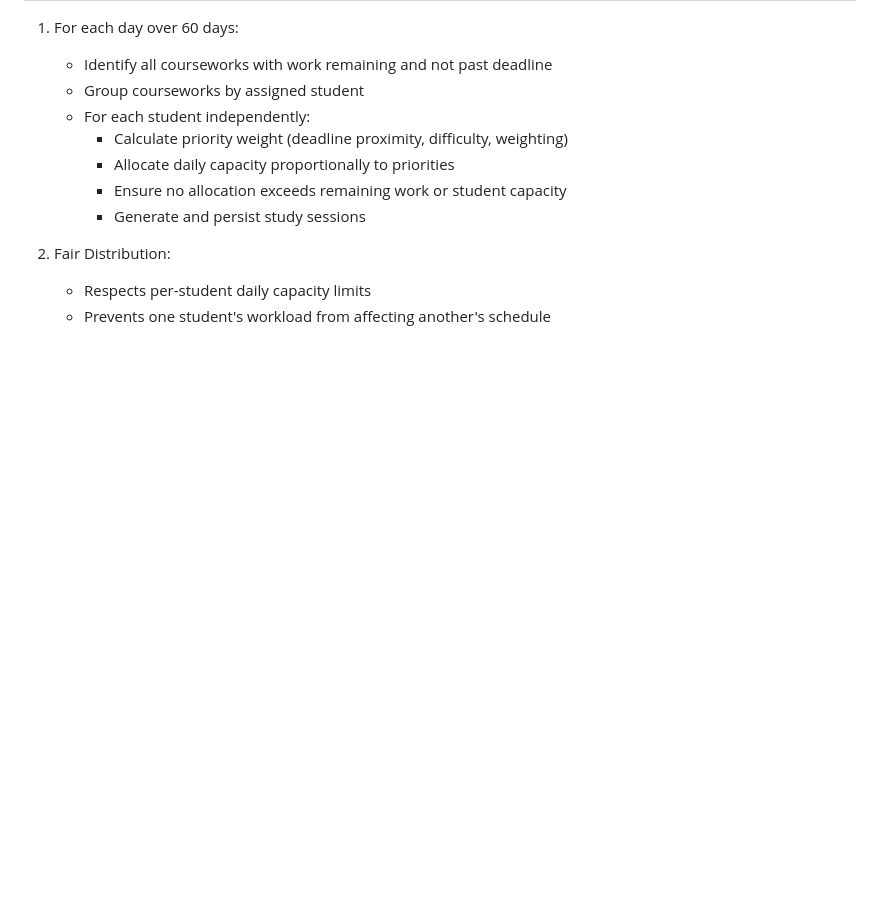
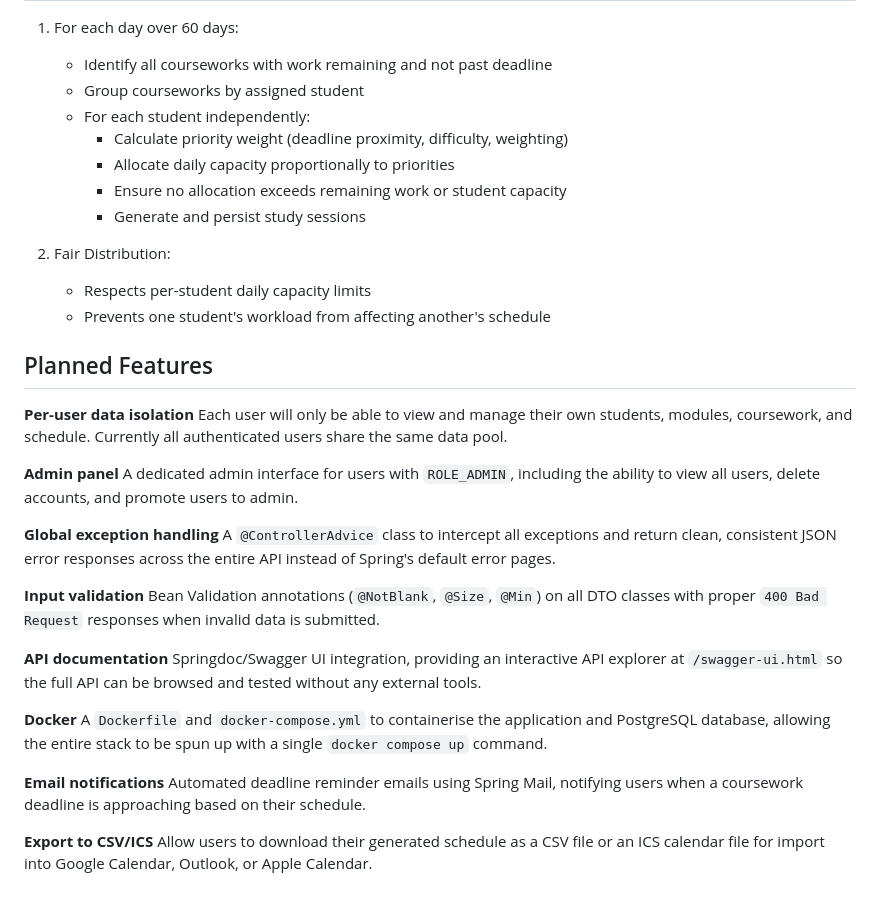
Before and after one commit to ch1gg5/Coursework_Deadline_Optimiser, a Markdown page: README.md, the part around the change. GitHub-like rendering; blank space fills up the shorter version.

```diff
--- a/README.md
+++ b/README.md
@@ -258,3 +258,29 @@ jwt.expiration=86400000
 2. Fair Distribution:
    - Respects per-student daily capacity limits
    - Prevents one student's workload from affecting another's schedule
+
+## Planned Features
+
+**Per-user data isolation**
+Each user will only be able to view and manage their own students, modules, coursework, and schedule. Currently all authenticated users share the same data pool.
+
+**Admin panel**
+A dedicated admin interface for users with `ROLE_ADMIN`, including the ability to view all users, delete accounts, and promote users to admin.
+
+**Global exception handling**
+A `@ControllerAdvice` class to intercept all exceptions and return clean, consistent JSON error responses across the entire API instead of Spring's default error pages.
+
+**Input validation**
+Bean Validation annotations (`@NotBlank`, `@Size`, `@Min`) on all DTO classes with proper `400 Bad Request` responses when invalid data is submitted.
+
+**API documentation**
+Springdoc/Swagger UI integration, providing an interactive API explorer at `/swagger-ui.html` so the full API can be browsed and tested without any external tools.
+
+**Docker**
+A `Dockerfile` and `docker-compose.yml` to containerise the application and PostgreSQL database, allowing the entire stack to be spun up with a single `docker compose up` command.
+
+**Email notifications**
+Automated deadline reminder emails using Spring Mail, notifying users when a coursework deadline is approaching based on their schedule.
+
+**Export to CSV/ICS**
+Allow users to download their generated schedule as a CSV file or an ICS calendar file for import into Google Calendar, Outlook, or Apple Calendar.
```
